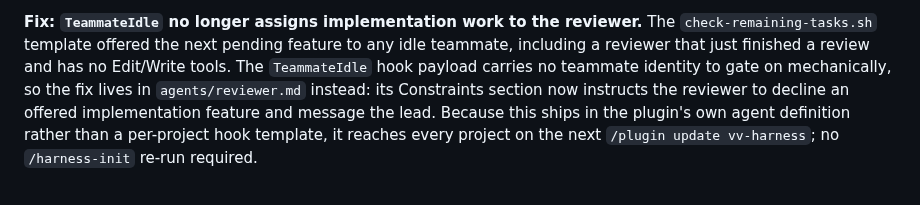
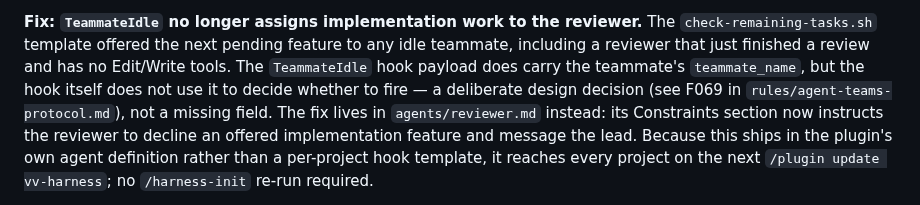
Before and after one commit to oeftimie/vv-claude-harness, a Markdown page: CHANGELOG.md, the part around the change. Drawn GitHub-style.

Commit message:
docs: correct falsified TeammateIdle identity claim in CHANGELOG.md
F055 original changelog entry claimed the TeammateIdle hook payload "carries
no teammate identity" -- found false during F067 round-1 review, teammate_name
is genuinely present. Applied with Ovidiu explicit approval (this file is
Human-Owned; F069 proposed two correction options and deferred to him).

```diff
--- a/CHANGELOG.md
+++ b/CHANGELOG.md
@@ -80,9 +80,11 @@ not a bug). Local-only, network-free, and silent when no feature carries a `spec
 **Fix: `TeammateIdle` no longer assigns implementation work to the reviewer.** The
 `check-remaining-tasks.sh` template offered the next pending feature to any idle
 teammate, including a reviewer that just finished a review and has no Edit/Write tools.
-The `TeammateIdle` hook payload carries no teammate identity to gate on mechanically, so
-the fix lives in `agents/reviewer.md` instead: its Constraints section now instructs the
-reviewer to decline an offered implementation feature and message the lead. Because this
+The `TeammateIdle` hook payload does carry the teammate's `teammate_name`, but the hook
+itself does not use it to decide whether to fire — a deliberate design decision (see F069
+in `rules/agent-teams-protocol.md`), not a missing field. The fix lives in
+`agents/reviewer.md` instead: its Constraints section now instructs the reviewer to
+decline an offered implementation feature and message the lead. Because this
 ships in the plugin's own agent definition rather than a per-project hook template, it
 reaches every project on the next `/plugin update vv-harness`; no `/harness-init`
 re-run required.
```
